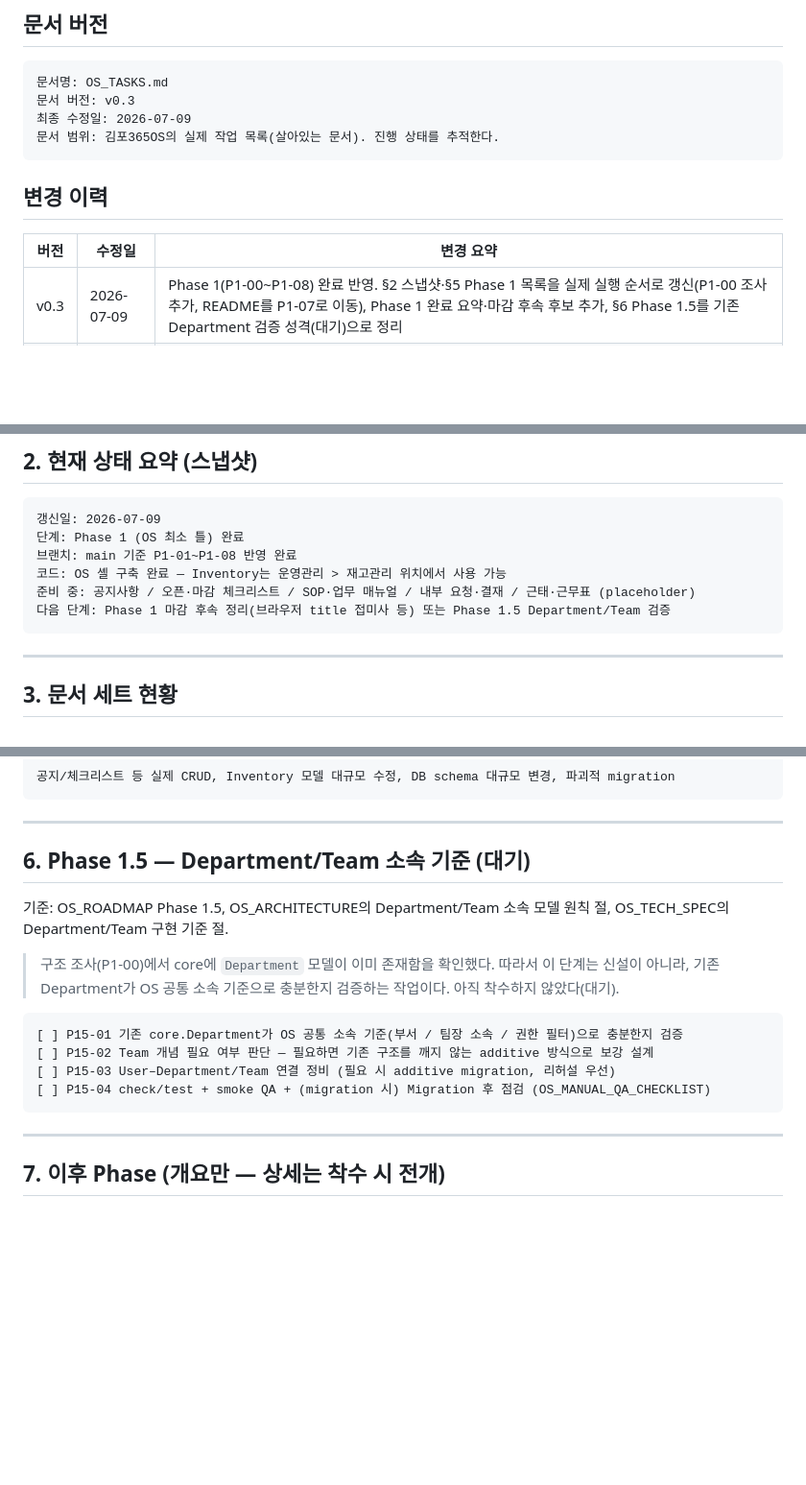
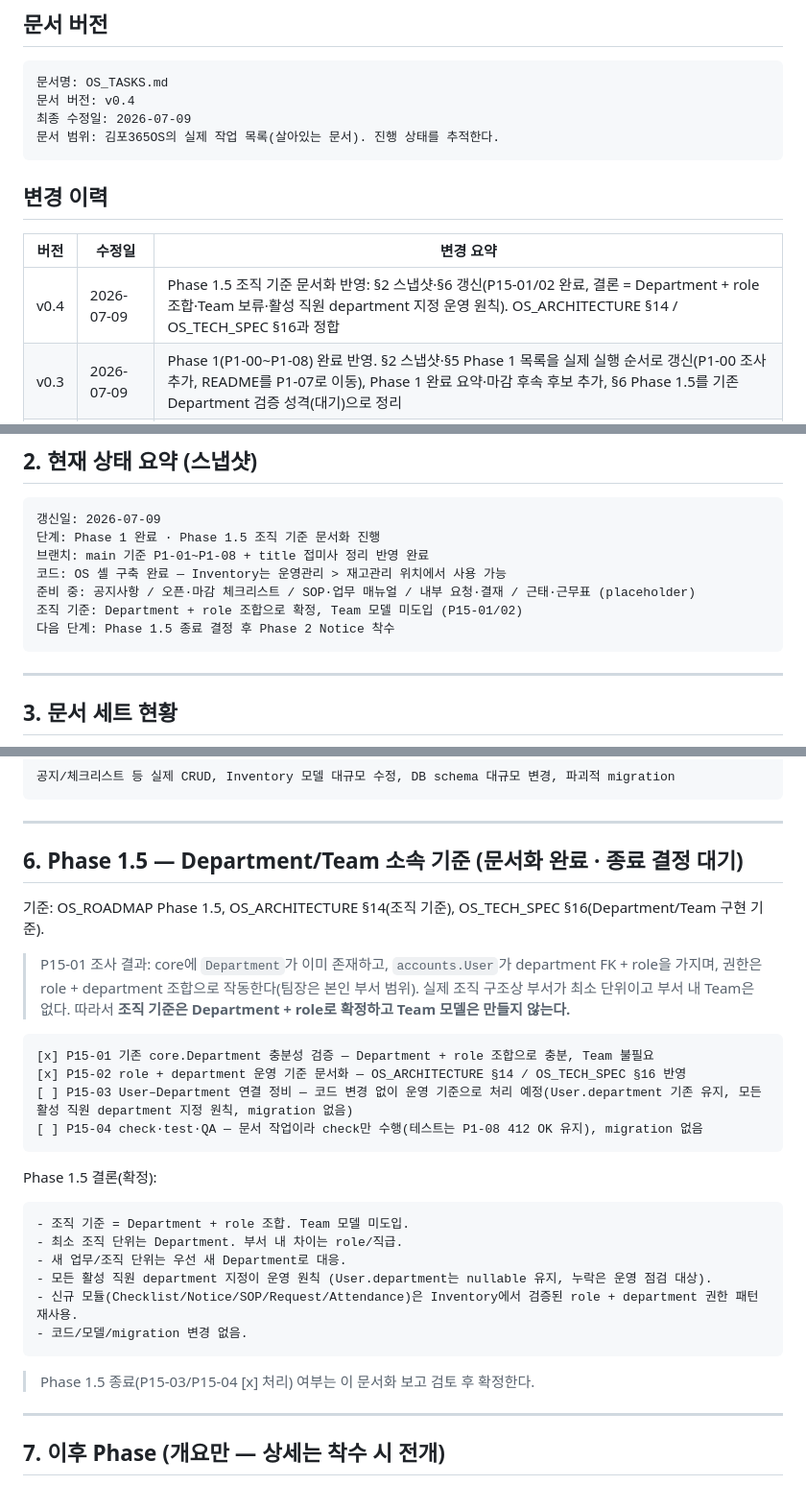
Before and after one commit to kimdabin1029-boop/gimpo365-os, a Markdown page: OS_TASKS.md, 3 parts joined by grey strips. Shown at 96% size. GitHub-like rendering; blank space fills up the shorter version.

````diff
--- a/OS_TASKS.md
+++ b/OS_TASKS.md
@@ -6,7 +6,7 @@
 
 ```text
 문서명: OS_TASKS.md
-문서 버전: v0.3
+문서 버전: v0.4
 최종 수정일: 2026-07-09
 문서 범위: 김포365OS의 실제 작업 목록(살아있는 문서). 진행 상태를 추적한다.
 ```
@@ -15,6 +15,7 @@
 
 | 버전 | 수정일 | 변경 요약 |
 | --- | --- | --- |
+| v0.4 | 2026-07-09 | Phase 1.5 조직 기준 문서화 반영: §2 스냅샷·§6 갱신(P15-01/02 완료, 결론 = Department + role 조합·Team 보류·활성 직원 department 지정 운영 원칙). OS_ARCHITECTURE §14 / OS_TECH_SPEC §16과 정합 |
 | v0.3 | 2026-07-09 | Phase 1(P1-00~P1-08) 완료 반영. §2 스냅샷·§5 Phase 1 목록을 실제 실행 순서로 갱신(P1-00 조사 추가, README를 P1-07로 이동), Phase 1 완료 요약·마감 후속 후보 추가, §6 Phase 1.5를 기존 Department 검증 성격(대기)으로 정리 |
 | v0.2 | 2026-07-08 | 검토 반영: 경로 규칙 확정(OS_*.md 루트, 리포트·모듈문서만 docs/), TECH_SPEC 등 참조를 절 제목 기준으로 변경, Phase 1 착수 전제에서 T-B4/B5 성격 분리, T-A1/T-A2 커밋 완료 반영 |
 | v0.1 | 2026-07-08 | 최초 작성. 코드조사 후속작업 흡수, 문서 세트 현황 반영, Phase 1 착수 작업 단위 연결 |
@@ -44,11 +45,12 @@
 
 ```text
 갱신일: 2026-07-09
-단계: Phase 1 (OS 최소 틀) 완료
-브랜치: main 기준 P1-01~P1-08 반영 완료
+단계: Phase 1 완료 · Phase 1.5 조직 기준 문서화 진행
+브랜치: main 기준 P1-01~P1-08 + title 접미사 정리 반영 완료
 코드: OS 셸 구축 완료 — Inventory는 운영관리 > 재고관리 위치에서 사용 가능
 준비 중: 공지사항 / 오픈·마감 체크리스트 / SOP·업무 매뉴얼 / 내부 요청·결재 / 근태·근무표 (placeholder)
-다음 단계: Phase 1 마감 후속 정리(브라우저 title 접미사 등) 또는 Phase 1.5 Department/Team 검증
+조직 기준: Department + role 조합으로 확정, Team 모델 미도입 (P15-01/02)
+다음 단계: Phase 1.5 종료 결정 후 Phase 2 Notice 착수
 ```
 
 ---
@@ -172,18 +174,31 @@ Phase 1에서 하지 않을 것 (OS_ROADMAP Phase 1의 "구현하지 않을 것"
 
 ---
 
-## 6. Phase 1.5 — Department/Team 소속 기준 (대기)
+## 6. Phase 1.5 — Department/Team 소속 기준 (문서화 완료 · 종료 결정 대기)
 
-기준: OS_ROADMAP Phase 1.5, OS_ARCHITECTURE의 Department/Team 소속 모델 원칙 절, OS_TECH_SPEC의 Department/Team 구현 기준 절.
+기준: OS_ROADMAP Phase 1.5, OS_ARCHITECTURE §14(조직 기준), OS_TECH_SPEC §16(Department/Team 구현 기준).
 
-> 구조 조사(P1-00)에서 core에 `Department` 모델이 이미 존재함을 확인했다. 따라서 이 단계는 신설이 아니라, 기존 Department가 OS 공통 소속 기준으로 충분한지 검증하는 작업이다. 아직 착수하지 않았다(대기).
+> P15-01 조사 결과: core에 `Department`가 이미 존재하고, `accounts.User`가 department FK + role을 가지며, 권한은 role + department 조합으로 작동한다(팀장은 본인 부서 범위). 실제 조직 구조상 부서가 최소 단위이고 부서 내 Team은 없다. 따라서 **조직 기준은 Department + role로 확정하고 Team 모델은 만들지 않는다.**
 
 ```text
-[ ] P15-01 기존 core.Department가 OS 공통 소속 기준(부서 / 팀장 소속 / 권한 필터)으로 충분한지 검증
-[ ] P15-02 Team 개념 필요 여부 판단 — 필요하면 기존 구조를 깨지 않는 additive 방식으로 보강 설계
-[ ] P15-03 User–Department/Team 연결 정비 (필요 시 additive migration, 리허설 우선)
-[ ] P15-04 check/test + smoke QA + (migration 시) Migration 후 점검 (OS_MANUAL_QA_CHECKLIST)
+[x] P15-01 기존 core.Department 충분성 검증 — Department + role 조합으로 충분, Team 불필요
+[x] P15-02 role + department 운영 기준 문서화 — OS_ARCHITECTURE §14 / OS_TECH_SPEC §16 반영
+[ ] P15-03 User–Department 연결 정비 — 코드 변경 없이 운영 기준으로 처리 예정(User.department 기존 유지, 모든 활성 직원 department 지정 원칙, migration 없음)
+[ ] P15-04 check·test·QA — 문서 작업이라 check만 수행(테스트는 P1-08 412 OK 유지), migration 없음
 ```
+
+Phase 1.5 결론(확정):
+
+```text
+- 조직 기준 = Department + role 조합. Team 모델 미도입.
+- 최소 조직 단위는 Department. 부서 내 차이는 role/직급.
+- 새 업무/조직 단위는 우선 새 Department로 대응.
+- 모든 활성 직원 department 지정이 운영 원칙 (User.department는 nullable 유지, 누락은 운영 점검 대상).
+- 신규 모듈(Checklist/Notice/SOP/Request/Attendance)은 Inventory에서 검증된 role + department 권한 패턴 재사용.
+- 코드/모델/migration 변경 없음.
+```
+
+> Phase 1.5 종료(P15-03/P15-04 [x] 처리) 여부는 이 문서화 보고 검토 후 확정한다.
 
 ---
 
````
Also changed, not shown: OS_ARCHITECTURE.md (+22 -1 lines), OS_TECH_SPEC.md (+11 -7 lines).
